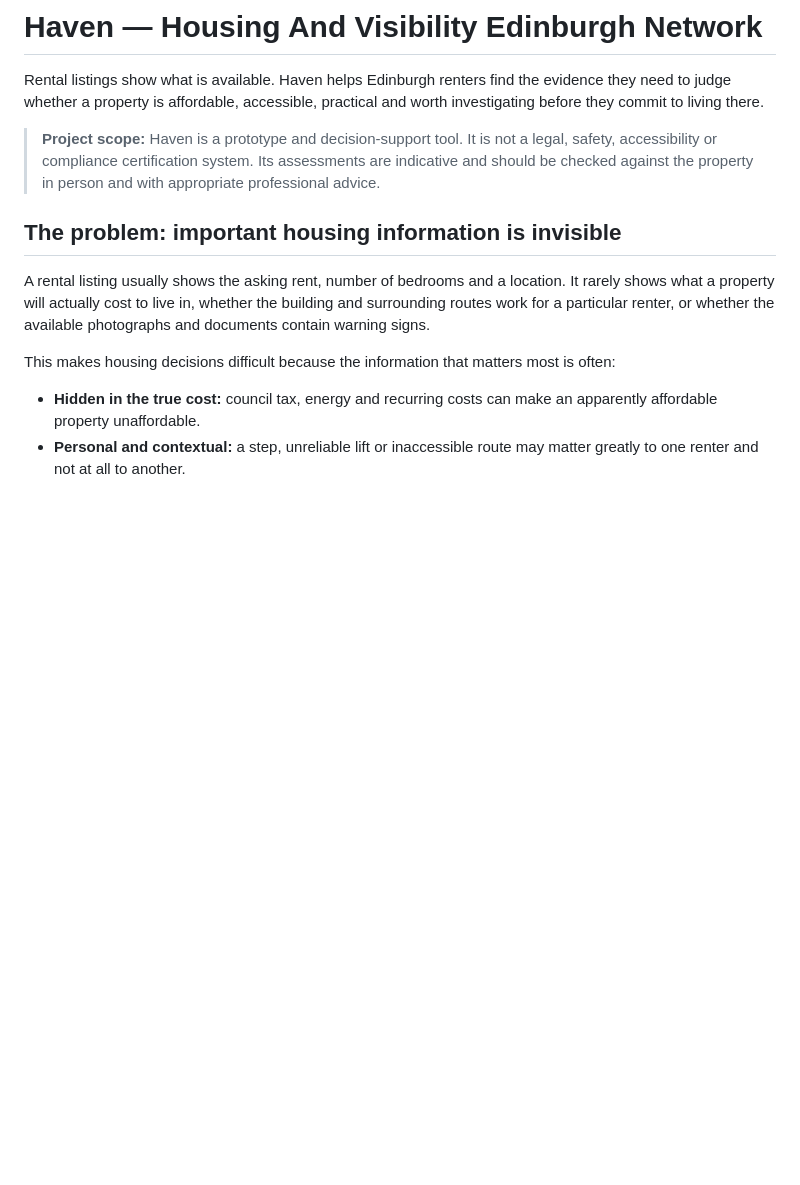
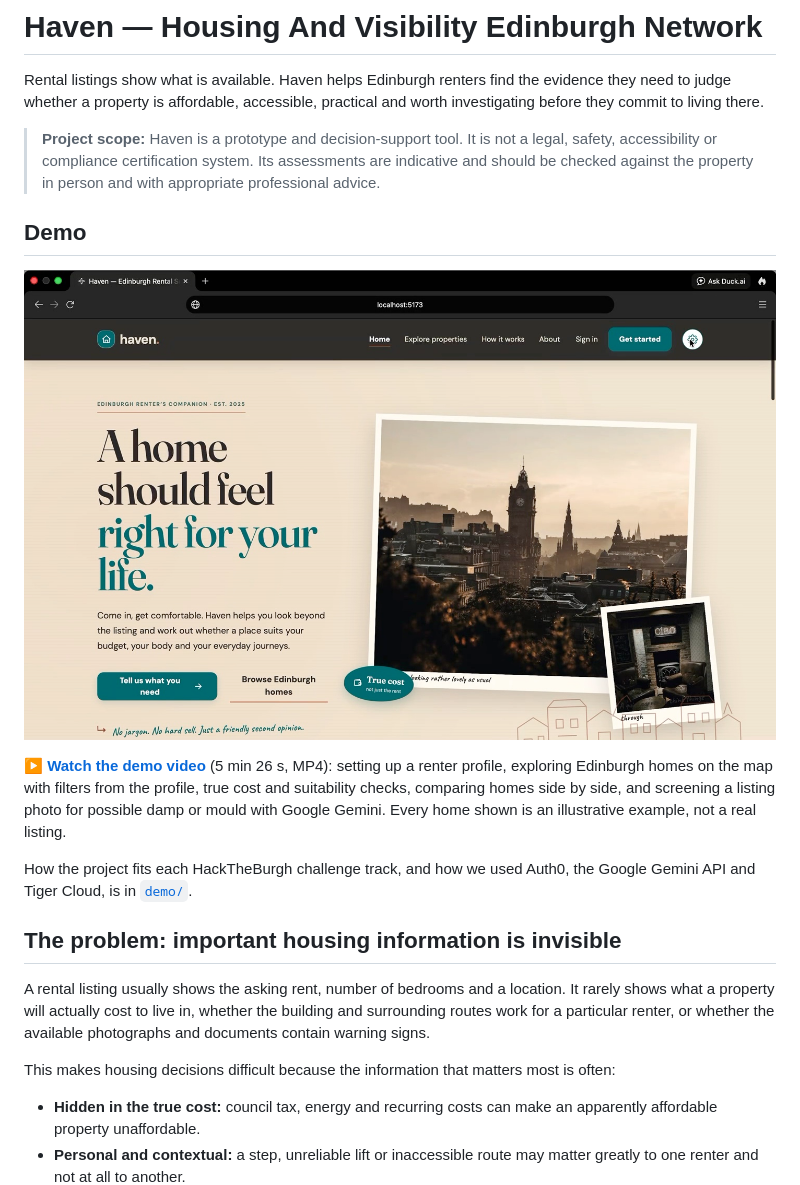
Before and after one commit to ToweringPluto/haven, a Markdown page: README.md, the part around the change. Rendered like a GitHub page; pictures changed too: docs/media/haven-demo-poster.jpg (added); blank space fills up the shorter version.

```diff
--- a/README.md
+++ b/README.md
@@ -3,6 +3,14 @@
 Rental listings show what is available. Haven helps Edinburgh renters find the evidence they need to judge whether a property is affordable, accessible, practical and worth investigating before they commit to living there.
 
 > **Project scope:** Haven is a prototype and decision-support tool. It is not a legal, safety, accessibility or compliance certification system. Its assessments are indicative and should be checked against the property in person and with appropriate professional advice.
+
+## Demo
+
+[![Watch the Haven demo (5 min)](docs/media/haven-demo-poster.jpg)](docs/media/haven-demo.mp4)
+
+**[▶ Watch the demo video](docs/media/haven-demo.mp4)** (5 min 26 s, MP4): setting up a renter profile, exploring Edinburgh homes on the map with filters from the profile, true cost and suitability checks, comparing homes side by side, and screening a listing photo for possible damp or mould with Google Gemini. Every home shown is an illustrative example, not a real listing.
+
+How the project fits each HackTheBurgh challenge track, and how we used Auth0, the Google Gemini API and Tiger Cloud, is in [`demo/`](demo/README.md).
 
 ## The problem: important housing information is invisible
 
```
Also changed, not shown: demo/README.md (added, +41 -0 lines), demo/auth0.md (added, +65 -0 lines), demo/bank-of-scotland/README.md (added, +71 -0 lines), demo/g-research/README.md (added, +77 -0 lines), demo/google-gemini-api.md (added, +86 -0 lines), demo/hrt/README.md (added, +78 -0 lines), demo/tiger-cloud.md (added, +80 -0 lines), 2 other files.
